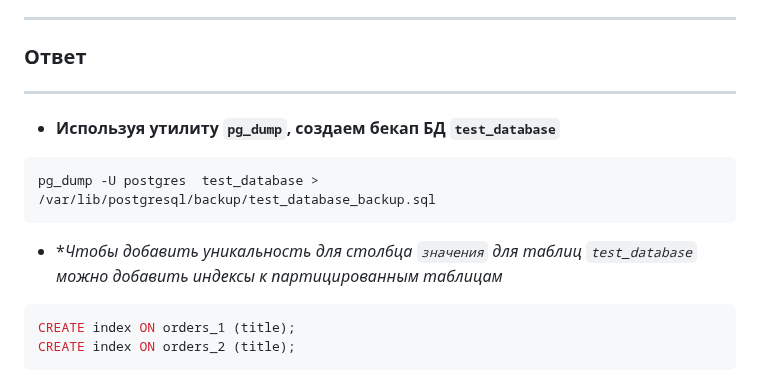
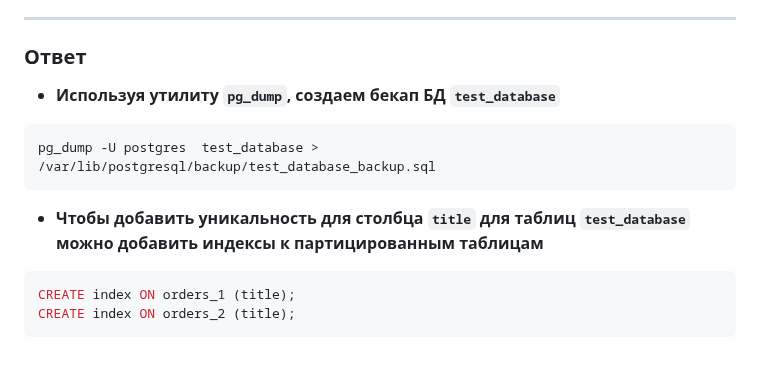
Before and after one commit to filipp761/Netology-DevOps, a Markdown page: 15-04.md, the part around the change. GitHub-like rendering.

````diff
--- a/15-04.md
+++ b/15-04.md
@@ -177,12 +177,11 @@ COMMIT;
 Как бы вы доработали бэкап-файл, чтобы добавить уникальность значения столбца `title` для таблиц `test_database`?
 ____
 ### Ответ
----
 * **Используя утилиту `pg_dump`, создаем бекап БД `test_database`**
 ```
 pg_dump -U postgres  test_database > /var/lib/postgresql/backup/test_database_backup.sql
 ```
-* **Чтобы добавить уникальность для столбца `значения` для таблиц `test_database` можно добавить индексы к партицированным таблицам*
+* **Чтобы добавить уникальность для столбца `title` для таблиц `test_database` можно добавить индексы к партицированным таблицам**
 ```sql
 CREATE index ON orders_1 (title);
 CREATE index ON orders_2 (title);
````
